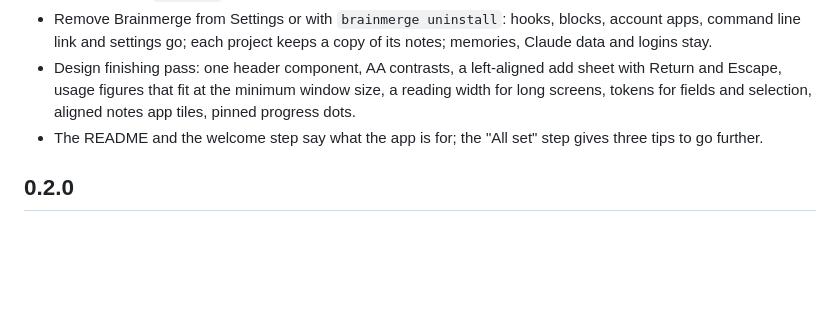
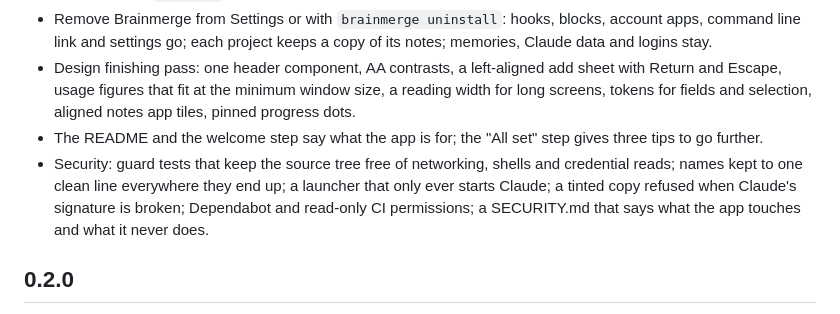
Before and after one commit to ruben4reall/brainmerge, a Markdown page: CHANGELOG.md, the part around the change. Rendered like a GitHub page; blank space fills up the shorter version.

```diff
--- a/CHANGELOG.md
+++ b/CHANGELOG.md
@@ -10,6 +10,7 @@
 - Remove Brainmerge from Settings or with `brainmerge uninstall`: hooks, blocks, account apps, command line link and settings go; each project keeps a copy of its notes; memories, Claude data and logins stay.
 - Design finishing pass: one header component, AA contrasts, a left-aligned add sheet with Return and Escape, usage figures that fit at the minimum window size, a reading width for long screens, tokens for fields and selection, aligned notes app tiles, pinned progress dots.
 - The README and the welcome step say what the app is for; the "All set" step gives three tips to go further.
+- Security: guard tests that keep the source tree free of networking, shells and credential reads; names kept to one clean line everywhere they end up; a launcher that only ever starts Claude; a tinted copy refused when Claude's signature is broken; Dependabot and read-only CI permissions; a SECURITY.md that says what the app touches and what it never does.
 
 ## 0.2.0
 
```
Also changed, not shown: README.md (+4 -0 lines), SECURITY.md (+38 -1 lines), docs/brand/banner-1280x640.png, docs/brand/readme-header.png, 15 other files.
